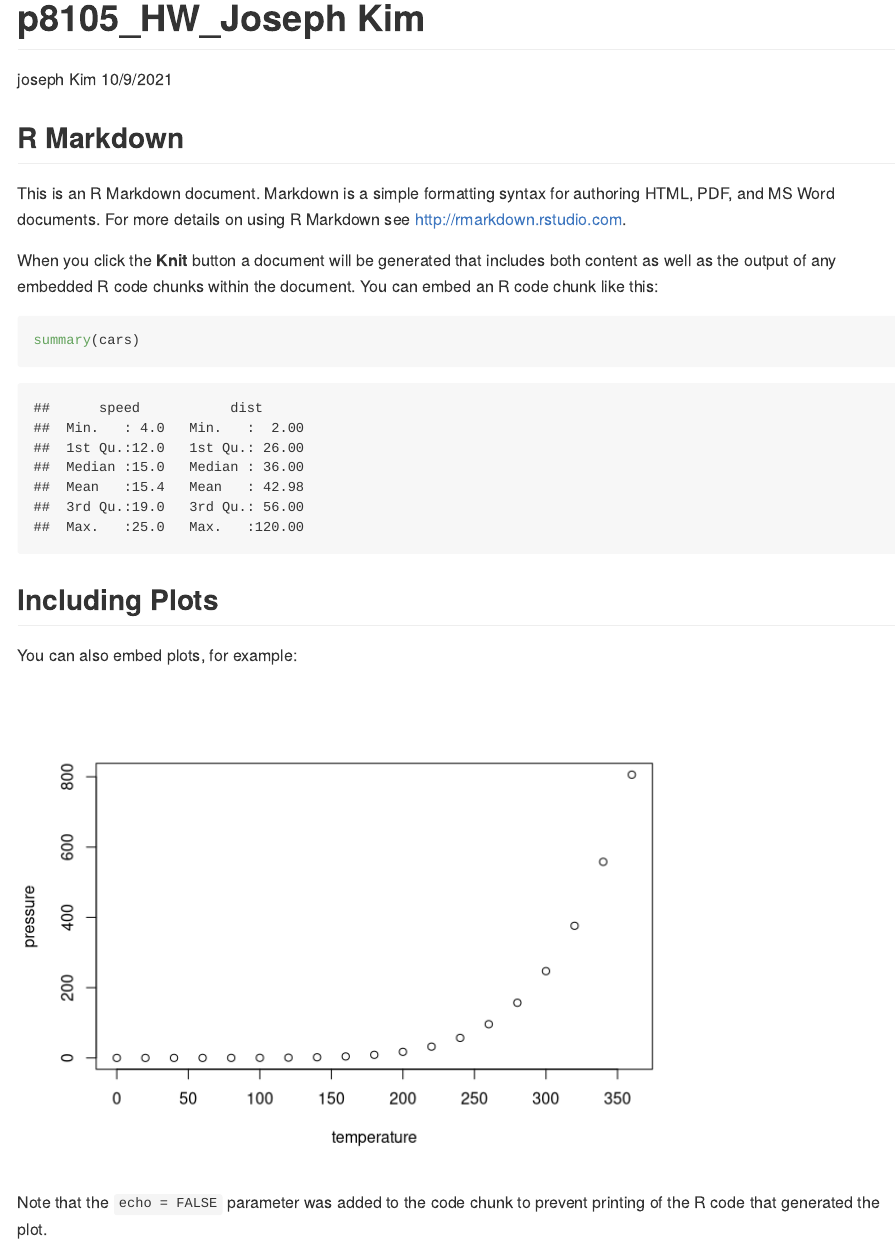
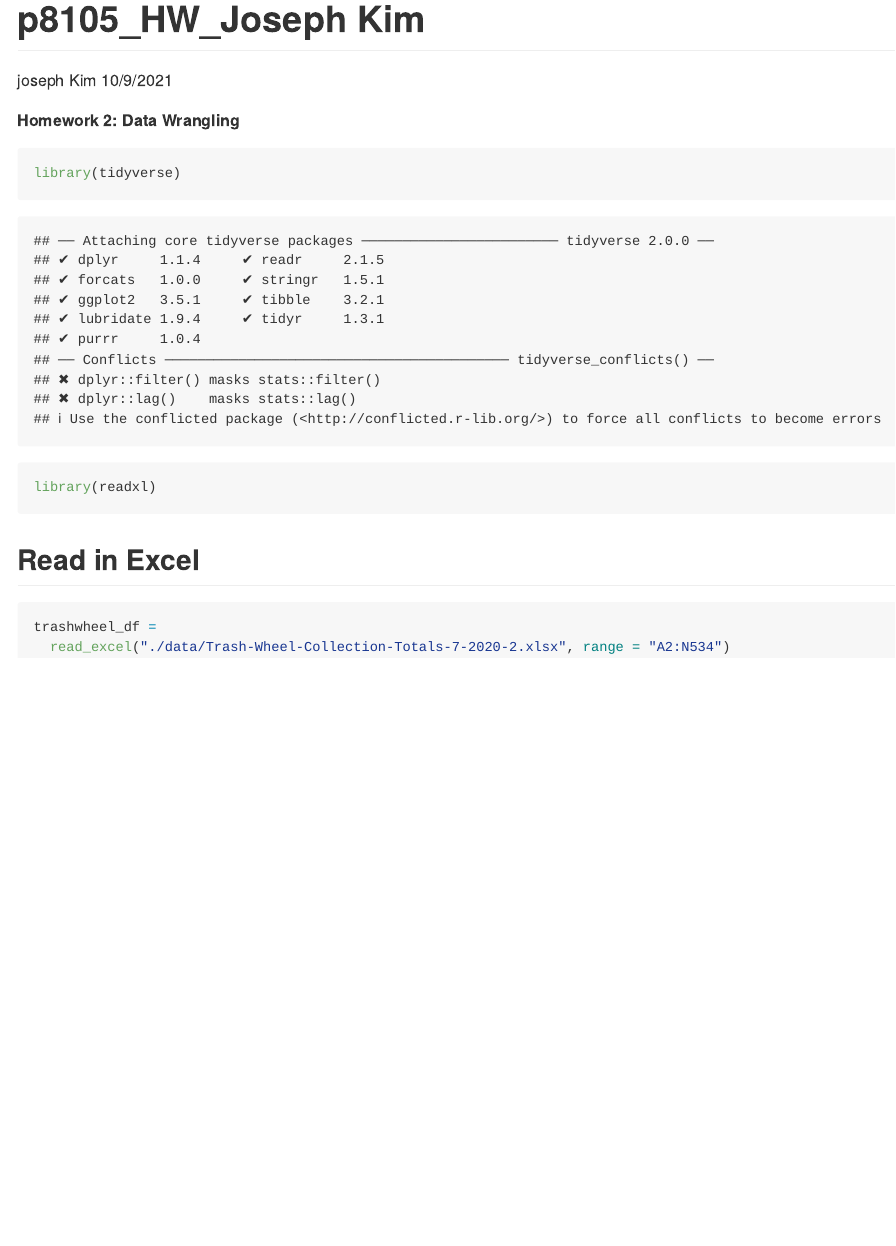
Before and after one commit to joekim97/p8105_hw2_jhk2201, an R Markdown document (HW2_Joseph Kim.Rmd): the page in a window 1100 px wide, from its top. Rendered offline with R 4.5, knitr and Pandoc, with nearby package versions; both versions are drawn in the output format of the newer one.

Commit message:
Data import steps, readxl

````diff
--- a/HW2_Joseph Kim.Rmd
+++ b/HW2_Joseph Kim.Rmd
@@ -2,29 +2,20 @@
 title: "p8105_HW_Joseph Kim"
 author: "joseph Kim"
 date: "10/9/2021"
-output: git_document
+output: github_document
 ---
 
-```{r setup, include=FALSE}
-knitr::opts_chunk$set(echo = TRUE)
+##### Homework 2: Data Wrangling
+
+```{r setup}
+library(tidyverse)
+library(readxl)
 ```
 
-## R Markdown
+## Read in Excel
 
-This is an R Markdown document. Markdown is a simple formatting syntax for authoring HTML, PDF, and MS Word documents. For more details on using R Markdown see <http://rmarkdown.rstudio.com>.
+```{r}
+trashwheel_df =
+  read_excel("./data/Trash-Wheel-Collection-Totals-7-2020-2.xlsx", range = "A2:N534")
 
-When you click the **Knit** button a document will be generated that includes both content as well as the output of any embedded R code chunks within the document. You can embed an R code chunk like this:
-
-```{r cars}
-summary(cars)
 ```
-
-## Including Plots
-
-You can also embed plots, for example:
-
-```{r pressure, echo=FALSE}
-plot(pressure)
-```
-
-Note that the `echo = FALSE` parameter was added to the code chunk to prevent printing of the R code that generated the plot.
````
Also changed, not shown: HW2_Joseph-Kim.md (added, +32 -0 lines), data/Trash-Wheel-Collection-Totals-7-2020-2.xlsx (added), 2 other files.
